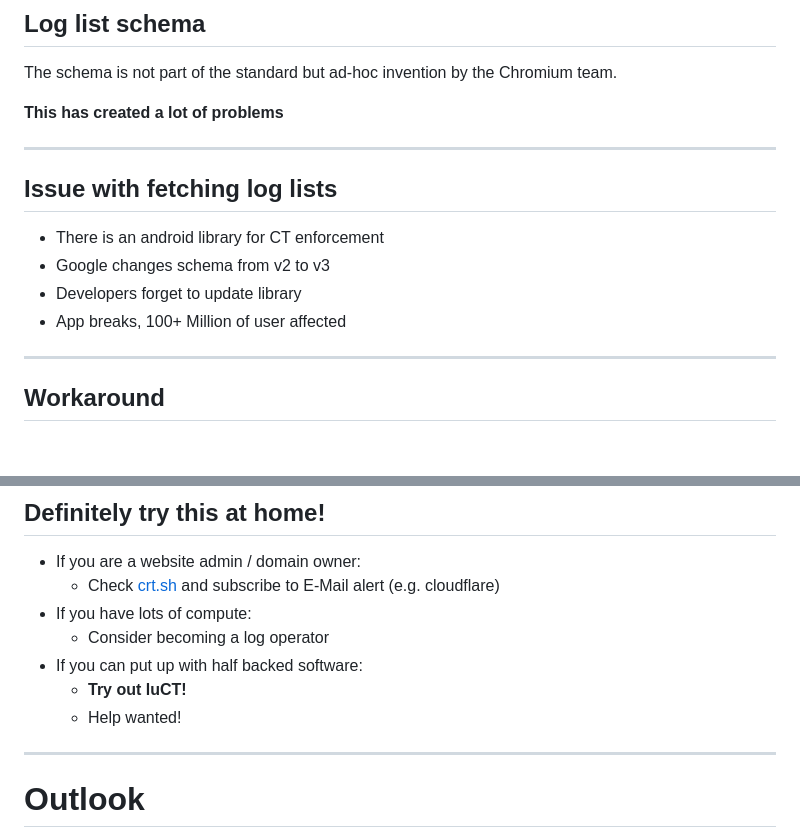
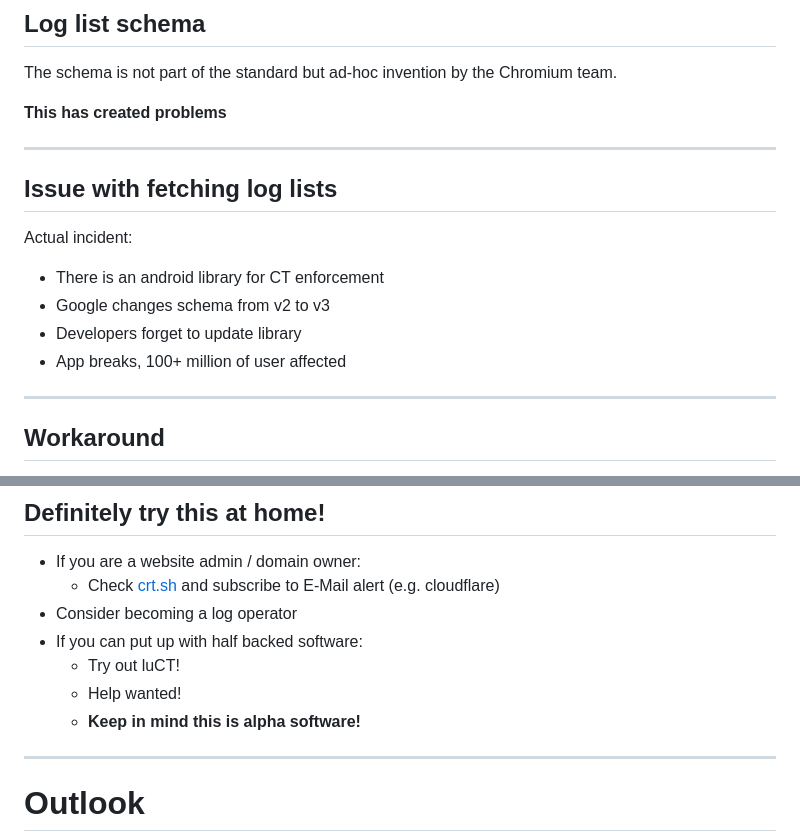
Before and after one commit to Sawchord/luct-prez, a Markdown page: prez.md, 2 parts joined by grey strips. Rendered like a GitHub page; blank space fills up the shorter version.

Commit message:
Small improvements

```diff
--- a/prez.md
+++ b/prez.md
@@ -224,16 +224,18 @@ This works generally very well.
 
 The schema is not part of the standard but ad-hoc invention by the Chromium team.
 
-**This has created a lot of problems**
+**This has created problems**
 
 ---
 
 ## Issue with fetching log lists
 
+Actual incident:
+
 - There is an android library for CT enforcement
 - Google changes schema from v2 to v3
 - Developers forget to update library
-- App breaks, 100+ Million of user affected
+- App breaks, 100+ million of user affected
 
 ---
 
@@ -466,11 +468,11 @@ Idea:
 
 - If you are a website admin / domain owner:
     - Check [crt.sh](https://crt.sh) and subscribe to E-Mail alert (e.g. cloudflare)
-- If you have lots of compute:
-    - Consider becoming a log operator
+- Consider becoming a log operator
 - If you can put up with half backed software:
-    - **Try out luCT!**
+    - Try out luCT!
     - Help wanted!
+    - **Keep in mind this is alpha software!**
 
 
 ---
```
